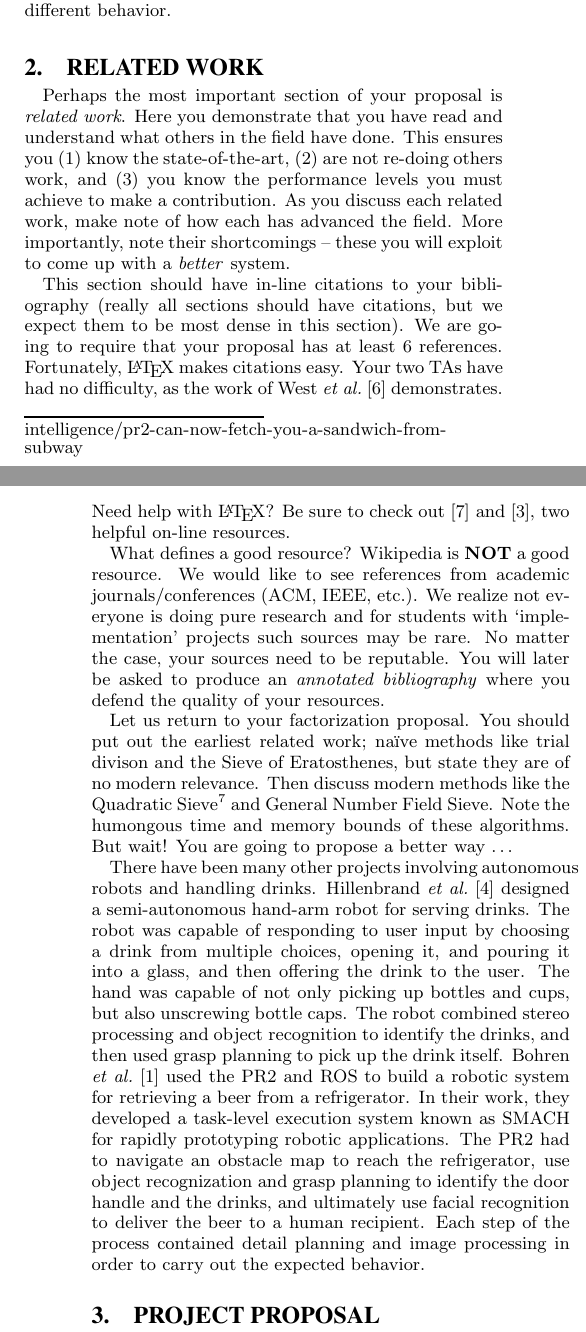
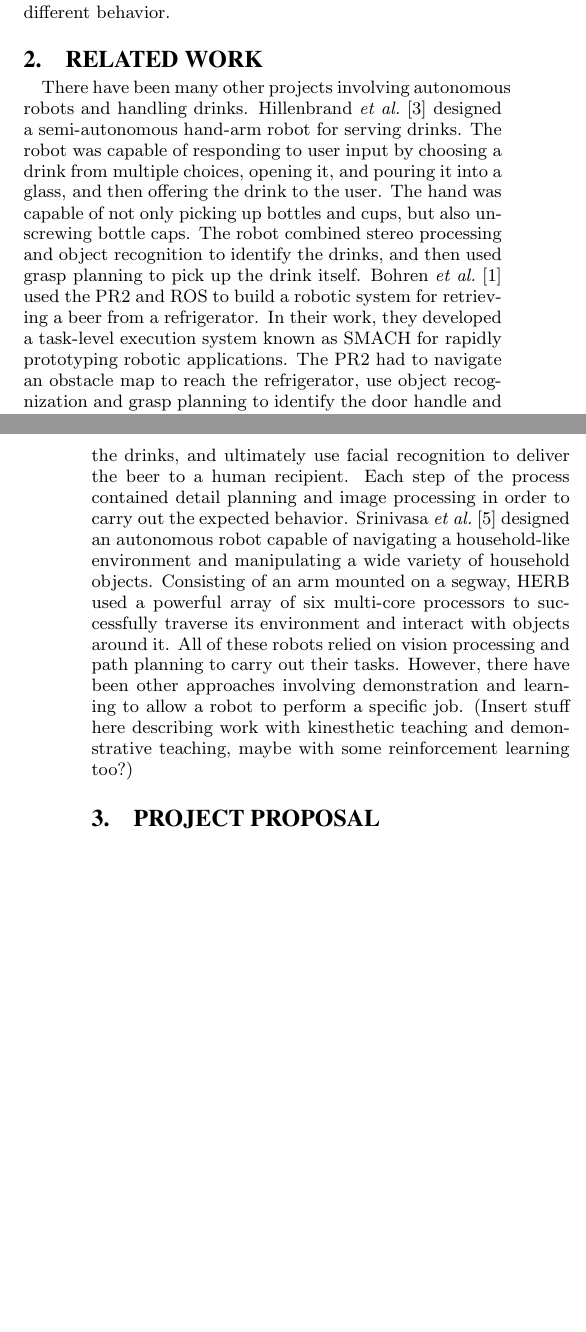
Before and after one commit to sirmackerel/BartenderBot, a LaTeX paper (prop_spec.tex): two parts of the columns of pages 1 and 2 of 3, joined at a grey line, cut so that both start at the same text, the shorter picture padded with empty space. The pictures show the PDF file prop_spec.pdf that the author committed with the source.

Commit message:
Added a little more related work

```diff
--- a/prop_spec.tex
+++ b/prop_spec.tex
@@ -38,16 +38,8 @@ We propose to use the Kinect to map human movement to teach the PR2 how to mix a
 	% AW - The header of this document might have been a little intimidatating to beginners. Notice once you are in the body of the document, however, LaTeX commands are minimal and 'normal text' is frequent.
 \section{Related Work}
 \label{sec:related_work}
-Perhaps the most important section of your proposal is \textit{related work}. Here you demonstrate that you have read and understand what others in the field have done. This ensures you (1) know the state-of-the-art, (2) are not re-doing others work, and (3) you know the performance levels you must achieve to make a contribution. As you discuss each related work, make note of how each has advanced the field. More importantly, note their shortcomings -- these you will exploit to come up with a \textit{better} system.
-
-	% Here we see our first citations. It's just a simple command, the body of which is the keyword-label assigned to resources over in the *.bib file
-This section should have in-line citations to your bibliography (really all sections should have citations, but we expect them to be most dense in this section). We are going to require that your proposal has at least $6$ references. Fortunately, \LaTeX{} makes citations easy. Your two TAs have had no difficulty, as the work of West \textit{et al.}~\cite{quantm} demonstrates. Need help with \LaTeX{}? Be sure to check out~\cite{latex_wikibook} and~\cite{ctan_pdf}, two helpful on-line resources.
-
-What defines a good resource? Wikipedia is \textbf{NOT} a good resource. We would like to see references from academic journals/conferences (ACM, IEEE, etc.). We realize not everyone is doing pure research and for students with `implementation' projects such sources may be rare. No matter the case, your sources need to be reputable. You will later be asked to produce an \textit{annotated bibliography} where you defend the quality of your resources.
-
-Let us return to your factorization proposal. You should put out the earliest related work; na\"{i}ve methods like trial divison and the Sieve of Eratosthenes, but state they are of no modern relevance. Then discuss modern methods like the Quadratic Sieve\footnote{This was the topic of one TAs undergraduate thesis, and the only reason this particular example was chosen.} and General Number Field Sieve. Note the humongous time and memory bounds of these algorithms. But wait! You are going to propose a better way $\ldots$
-
-There have been many other projects involving autonomous robots and handling drinks. Hillenbrand \textit{et al.}~\cite{pouring_arm} designed a semi-autonomous hand-arm robot for serving drinks. The robot was capable of responding to user input by choosing a drink from multiple choices, opening it, and pouring it into a glass, and then offering the drink to the user. The hand was capable of not only picking up bottles and cups, but also unscrewing bottle caps. The robot combined stereo processing and object recognition to identify the drinks, and then used grasp planning to pick up the drink itself. Bohren \textit{et al.}~\cite{beer} used the PR2 and ROS to build a robotic system for retrieving a beer from a refrigerator. In their work, they developed a task-level execution system known as SMACH for rapidly prototyping robotic applications. The PR2 had to navigate an obstacle map to reach the refrigerator, use object recognization and grasp planning to identify the door handle and the drinks, and ultimately use facial recognition to deliver the beer to a human recipient. Each step of the process contained detail planning and image processing in order to carry out the expected behavior.
+There have been many other projects involving autonomous robots and handling drinks. Hillenbrand \textit{et al.}~\cite{pouring_arm} designed a semi-autonomous hand-arm robot for serving drinks. The robot was capable of responding to user input by choosing a drink from multiple choices, opening it, and pouring it into a glass, and then offering the drink to the user. The hand was capable of not only picking up bottles and cups, but also unscrewing bottle caps. The robot combined stereo processing and object recognition to identify the drinks, and then used grasp planning to pick up the drink itself. Bohren \textit{et al.}~\cite{beer} used the PR2 and ROS to build a robotic system for retrieving a beer from a refrigerator. In their work, they developed a task-level execution system known as SMACH for rapidly prototyping robotic applications. The PR2 had to navigate an obstacle map to reach the refrigerator, use object recognization and grasp planning to identify the door handle and the drinks, and ultimately use facial recognition to deliver the beer to a human recipient. Each step of the process contained detail planning and image processing in order to carry out the expected behavior. Srinivasa \textit{et al.}~\cite{herb} designed an autonomous robot capable of navigating a household-like environment and manipulating a wide variety of household objects. Consisting of an arm mounted on a segway, HERB used a powerful array of six multi-core processors to successfully traverse its environment and interact with objects around it.
+All of these robots relied on vision processing and path planning to carry out their tasks. However, there have been other approaches involving demonstration and learning to allow a robot to perform a specific job. (Insert stuff here describing work with kinesthetic teaching and demonstrative teaching, maybe with some reinforcement learning too?)
 
 \section{Project Proposal}
 \label{sec:project_proposal}
```
Also changed, not shown: prop_spec.bib (+7 -0 lines), prop_spec.bbl, prop_spec.pdf, prop_spec.ps, 4 other files.
